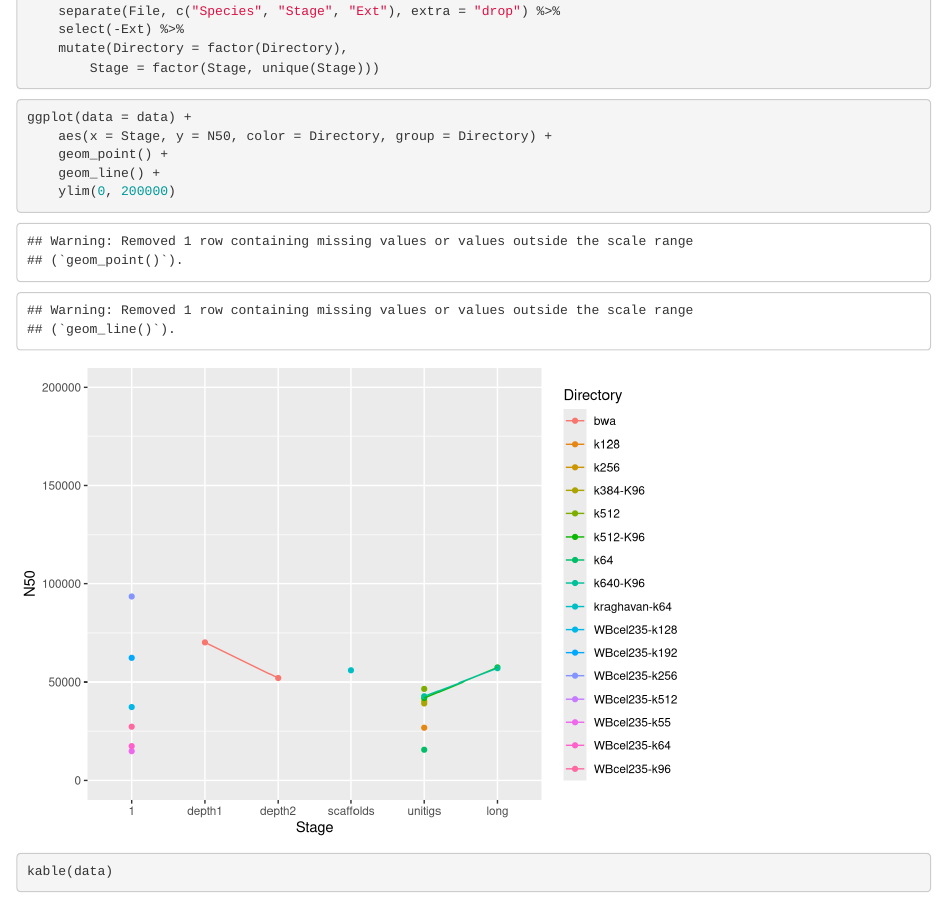
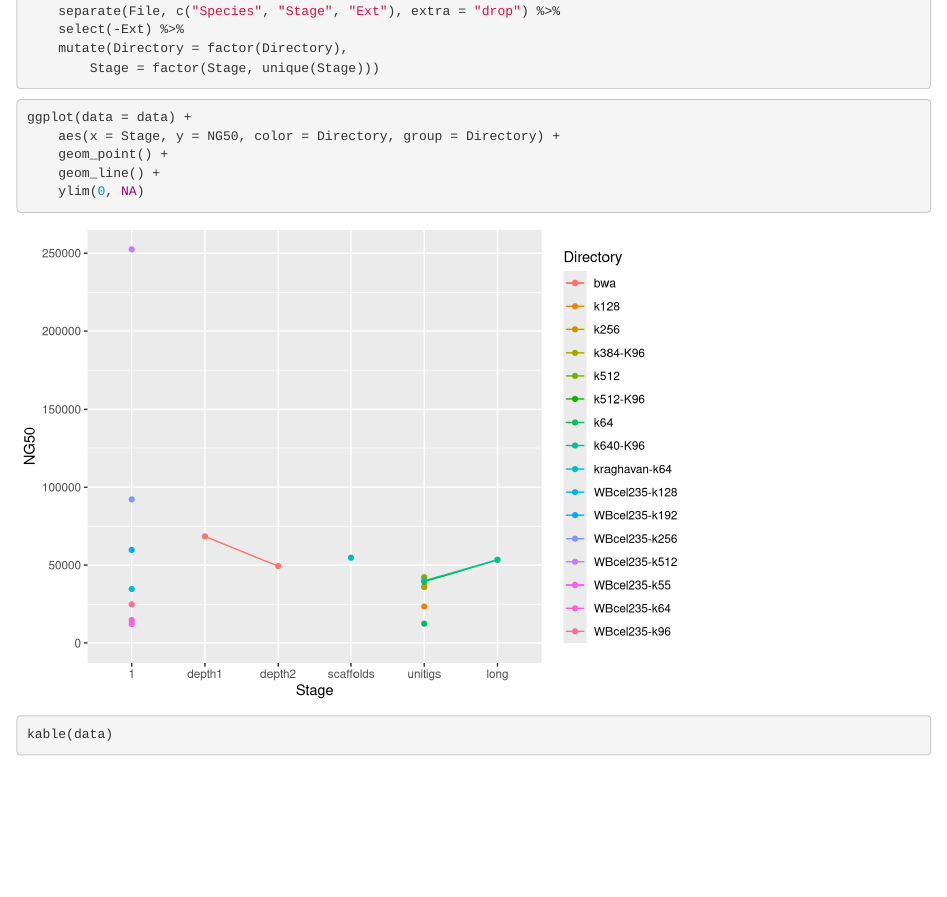
Before and after one commit to sjackman/abyss-pipeline, an R Markdown document (celegans/assembly-stats.rmd): the page in a window 1100 px wide, from 340 px down. Rendered offline with R 4.5, knitr and Pandoc, with nearby package versions.

Commit message:
celegans: Tidy up data and plot

````diff
--- a/celegans/assembly-stats.rmd
+++ b/celegans/assembly-stats.rmd
@@ -25,10 +25,10 @@ data <- data.orig %>%
 
 ```{r plot-data}
 ggplot(data = data) +
-	aes(x = Stage, y = N50, color = Directory, group = Directory) +
+	aes(x = Stage, y = NG50, color = Directory, group = Directory) +
 	geom_point() +
 	geom_line() +
-	ylim(0, 200000)
+	ylim(0, NA)
 ```
 
 ```{r tabulate-data}
````
Also changed, not shown: 1 other file.
